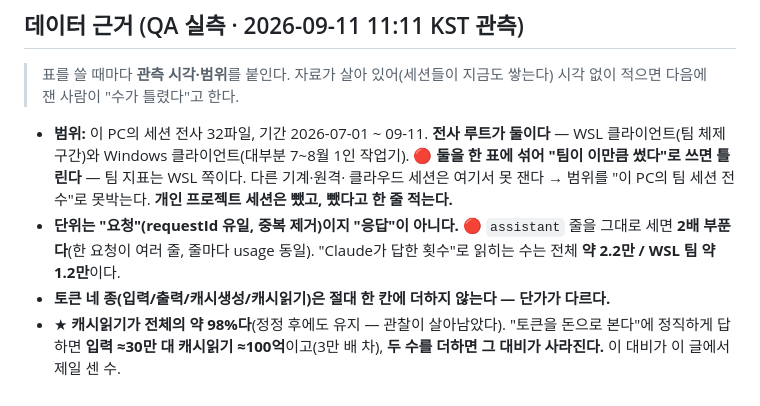
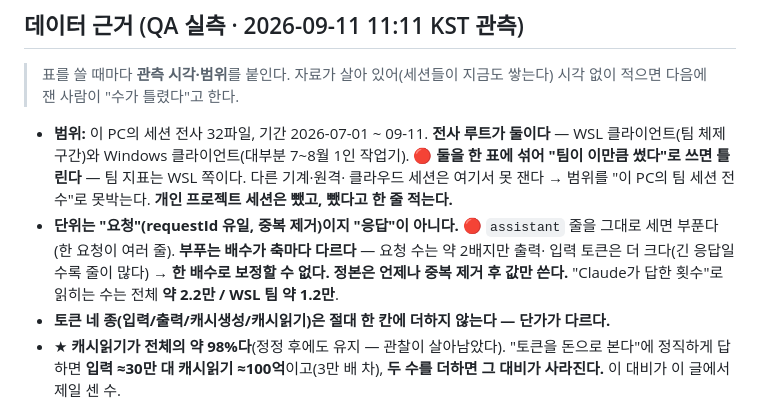
Before and after one commit to yungu-k/ai-driven-qa, a Markdown page: docs/plan-ai-scaleup-post-2026-09-11.md, the part around the change. Rendered like a GitHub page.

Commit message:
docs: don't state a single dedup multiplier (differs per axis)
QA2 보강 — "2배"를 단독으로 적으면 독자가 토큰에 적용해 과소계산. 중복 배수가
축마다 달라(요청 2.02·출력 2.44·입력 3.00) 한 수로 못 보정 → 중복 제거 후 값만 쓴다.

Co-Authored-By: Claude Opus 4.8 <noreply@anthropic.com>
Claude-Session: https://claude.ai/code/session_01NPtuazV3CraB9Mc7BeQXwK

```diff
--- a/docs/plan-ai-scaleup-post-2026-09-11.md
+++ b/docs/plan-ai-scaleup-post-2026-09-11.md
@@ -46,8 +46,9 @@
   클라우드 세션은 여기서 못 잰다 → 범위를 "이 PC의 팀 세션 전수"로 못박는다. **개인 프로젝트
   세션은 뺐고, 뺐다고 한 줄 적는다.**
 - **단위는 "요청"(requestId 유일, 중복 제거)이지 "응답"이 아니다.** 🔴 `assistant` 줄을 그대로
-  세면 **2배 부푼다**(한 요청이 여러 줄, 줄마다 usage 동일). "Claude가 답한 횟수"로 읽히는
-  수는 전체 **약 2.2만 / WSL 팀 약 1.2만**이다.
+  세면 부푼다(한 요청이 여러 줄). **부푸는 배수가 축마다 다르다** — 요청 수는 약 2배지만 출력·
+  입력 토큰은 더 크다(긴 응답일수록 줄이 많다) → **한 배수로 보정할 수 없다. 정본은 언제나
+  중복 제거 후 값만 쓴다.** "Claude가 답한 횟수"로 읽히는 수는 전체 **약 2.2만 / WSL 팀 약 1.2만**.
 - **토큰 네 종(입력/출력/캐시생성/캐시읽기)은 절대 한 칸에 더하지 않는다 — 단가가 다르다.**
 - ★ **캐시읽기가 전체의 약 98%다**(정정 후에도 유지 — 관찰이 살아남았다). "토큰을 돈으로
   본다"에 정직하게 답하면 **입력 ≈30만 대 캐시읽기 ≈100억**이고(3만 배 차), **두 수를 더하면
```
